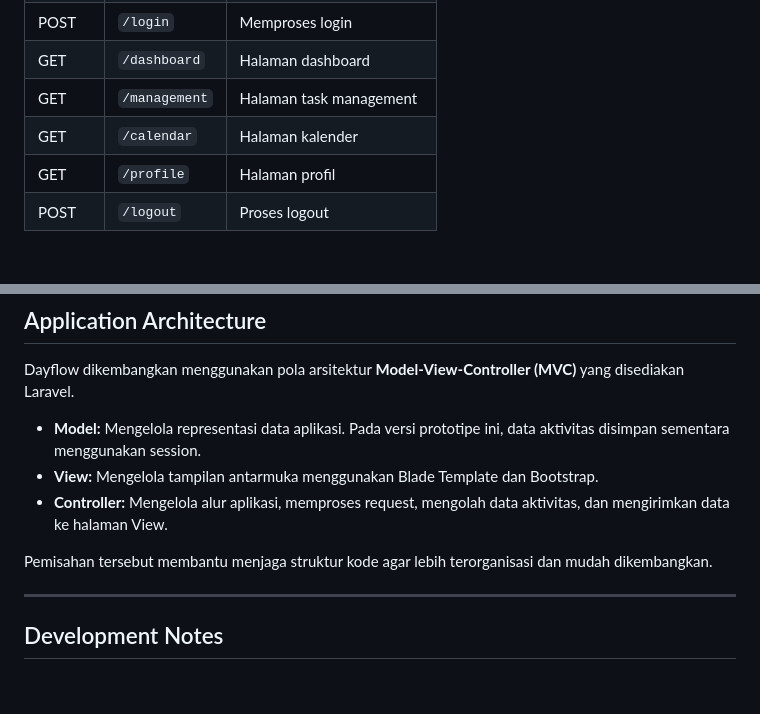
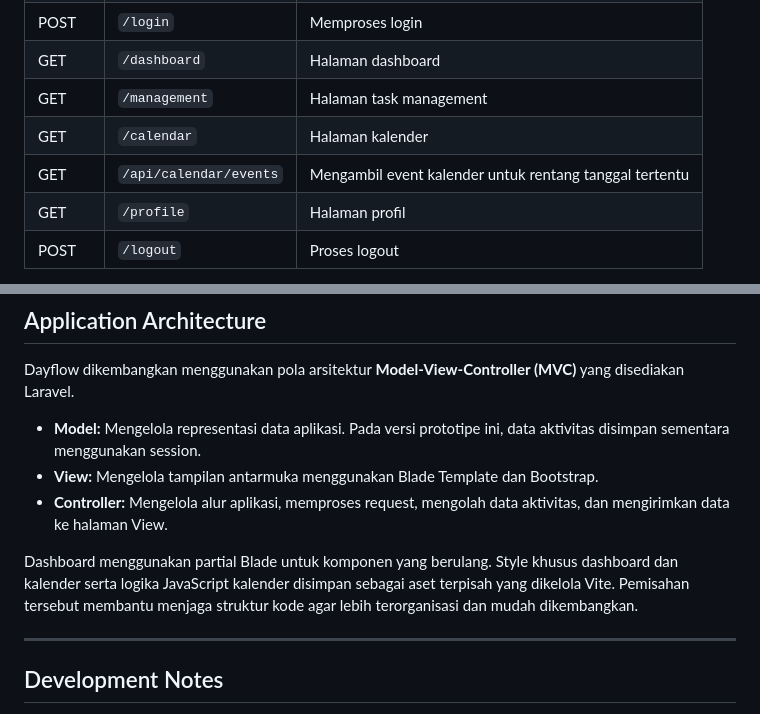
Before and after one commit to yrmalyshka/Dayflow, a Markdown page: README.md, 2 parts joined by grey strips. GitHub-like rendering; blank space fills up the shorter version.

```diff
--- a/README.md
+++ b/README.md
@@ -227,6 +261,7 @@ Beberapa route utama yang digunakan dalam aplikasi Dayflow:
 | GET | `/dashboard` | Halaman dashboard |
 | GET | `/management` | Halaman task management |
 | GET | `/calendar` | Halaman kalender |
+| GET | `/api/calendar/events` | Mengambil event kalender untuk rentang tanggal tertentu |
 | GET | `/profile` | Halaman profil |
 | POST | `/logout` | Proses logout |
 
@@ -242,7 +277,7 @@ Dayflow dikembangkan menggunakan pola arsitektur **Model-View-Controller (MVC)**
 - **View:** Mengelola tampilan antarmuka menggunakan Blade Template dan Bootstrap.
 - **Controller:** Mengelola alur aplikasi, memproses request, mengolah data aktivitas, dan mengirimkan data ke halaman View.
 
-Pemisahan tersebut membantu menjaga struktur kode agar lebih terorganisasi dan mudah dikembangkan.
+Dashboard menggunakan partial Blade untuk komponen yang berulang. Style khusus dashboard dan kalender serta logika JavaScript kalender disimpan sebagai aset terpisah yang dikelola Vite. Pemisahan tersebut membantu menjaga struktur kode agar lebih terorganisasi dan mudah dikembangkan.
 
 ---
 
```
Also changed, not shown: other parts of README.md (+46 -12 lines), screenshots/dashboard.png (added), screenshots/login.png (added), screenshots/management.png (added), screenshots/mobile.png (added), screenshots/profile.png (added), 11 other files.
